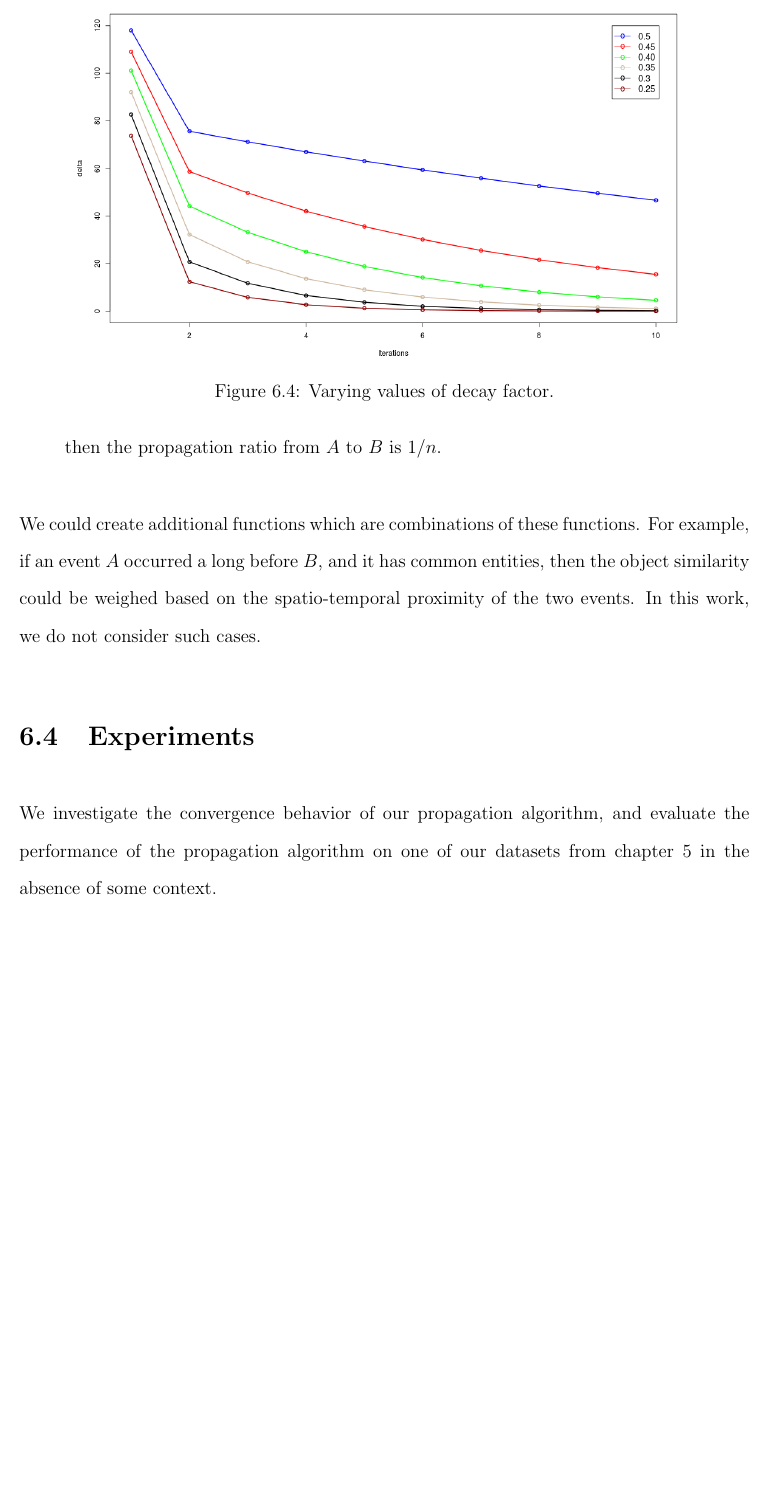
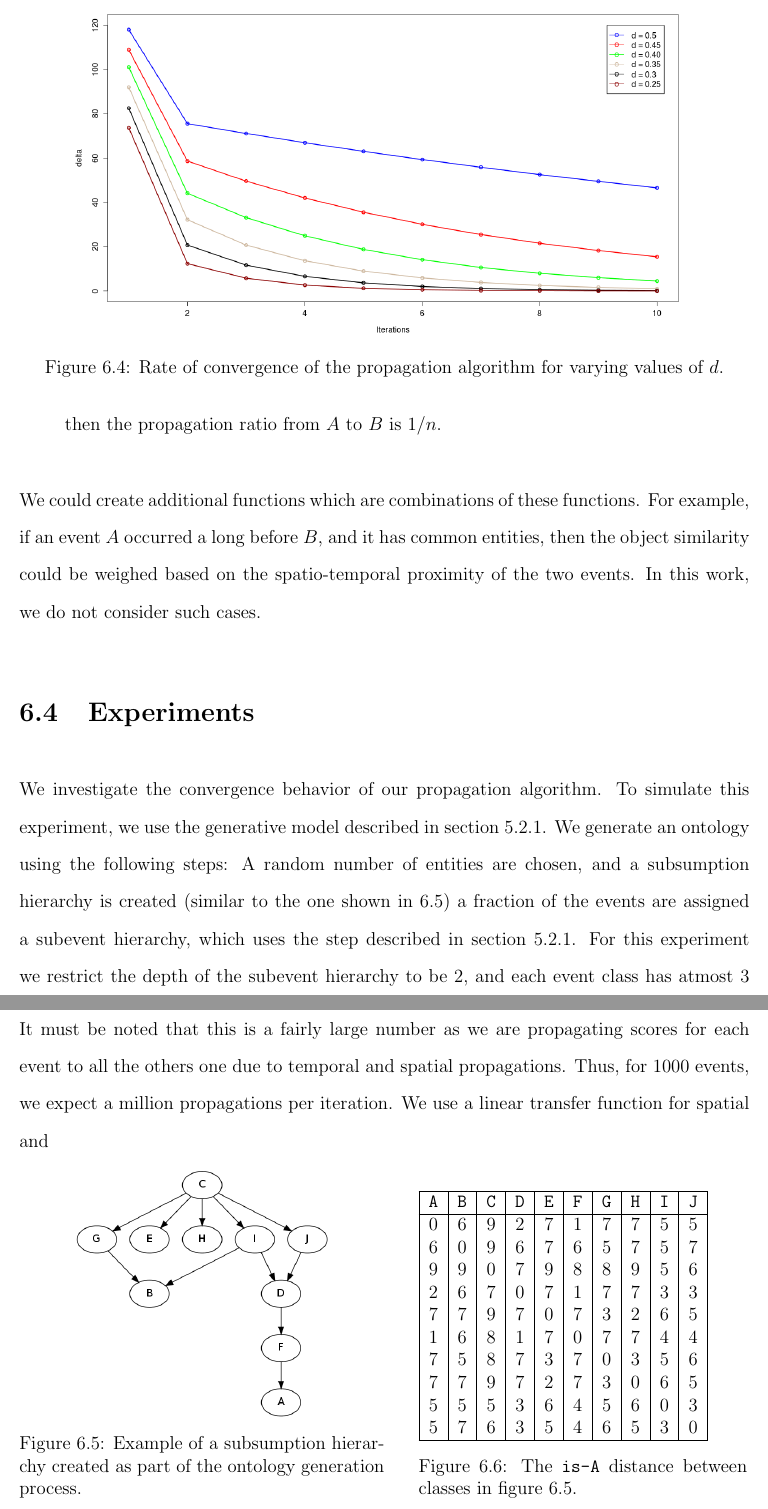
Before and after one commit to dbkeator/dissertation, a LaTeX thesis (thesis.tex, which reads chapter6.tex): part of page 115 of 135 before the commit and two parts of pages 115 and 116 of 136 after it, the two joined at a grey line, cut so that both start at the same text, the shorter picture padded with empty space. Compiled offline with pdfLaTeX.

Commit message:
convergence description

```diff
--- a/chapter6.tex
+++ b/chapter6.tex
@@ -107,11 +107,44 @@ J(A, B) = \frac{A \cap B}{A \cup B} \nonumber
 We could create additional functions which are combinations of these functions. For example, if an event $A$ occurred a long before $B$, and it has common entities, then the object similarity could be weighed based on the spatio-temporal proximity of the two events. In this work, we do not consider such cases.
 
 \section{Experiments}
-We investigate the convergence behavior of our propagation algorithm, and evaluate the performance of the propagation algorithm on one of our datasets from chapter 5 in the absence of some context.
 
 \begin{figure}[t]
 \centering
 \includegraphics[width=0.85\textwidth]{media/chapter6/convergences.png}
-\caption{Varying values of decay factor.}
+\caption{Rate of convergence of the propagation algorithm for varying values of $d$.}
 \label{fig:convergences}
 \end{figure}
+
+We investigate the convergence behavior of our propagation algorithm. To simulate this experiment, we use the generative model described in section \ref{section:generative_models}. We generate an ontology using the following steps: A random number of entities are chosen, and a subsumption hierarchy is created (similar to the one shown in \ref{fig:sample-ontology}) a fraction of the events are assigned a subevent hierarchy, which uses the step described in section \ref{section:generative_models}. For this experiment we restrict the depth of the subevent hierarchy to be 2, and each event class has atmost 3 subevents. Events are instantiated randomly. We generate 1000 events for this experiment. It must be noted that this is a fairly large number as we are propagating scores for each event to all the others one due to temporal and spatial propagations. Thus, for 1000 events, we expect a million propagations per iteration. We use a linear transfer function for spatial and
+
+\begin{figure}[ht]
+\begin{minipage}[b]{0.5\linewidth}
+\centering
+\includegraphics[width=0.7\textwidth]{media/chapter6/sample-ontology.png}
+\caption{Example of a subsumption hierarchy created as part of the ontology generation process.}
+\label{fig:sample-ontology}
+\end{minipage}
+\hspace{0.5cm}
+\begin{minipage}[b]{0.45\linewidth}
+
+\begin{tabular}{ |c|c|c|c|c|c|c|c|c|c| }
+  \hline
+  \texttt{A} & \texttt{B} & \texttt{C} & \texttt{D} & \texttt{E} & \texttt{F} & \texttt{G} & \texttt{H} & \texttt{I} & \texttt{J} \\
+  \hline
+    0  &  6  &  9  &  2  &  7  &  1  &  7  &  7  &  5  &  5 \\
+    6  &  0  &  9  &  6  &  7  &  6  &  5  &  7  &  5  &  7 \\
+    9  &  9  &  0  &  7  &  9  &  8  &  8  &  9  &  5  &  6 \\
+    2  &  6  &  7  &  0  &  7  &  1  &  7  &  7  &  3  &  3 \\
+    7  &  7  &  9  &  7  &  0  &  7  &  3  &  2  &  6  &  5 \\
+    1  &  6  &  8  &  1  &  7  &  0  &  7  &  7  &  4  &  4 \\
+    7  &  5  &  8  &  7  &  3  &  7  &  0  &  3  &  5  &  6 \\
+    7  &  7  &  9  &  7  &  2  &  7  &  3  &  0  &  6  &  5 \\
+    5  &  5  &  5  &  3  &  6  &  4  &  5  &  6  &  0  &  3 \\
+    5  &  7  &  6  &  3  &  5  &  4  &  6  &  5  &  3  &  0 \\
+  \hline
+\end{tabular}
+\caption{The \texttt{is-A} distance between classes in figure \ref{fig:sample-ontology}.}
+\label{tbl:semantic-distance}
+
+\end{minipage}
+\end{figure}
```
Also changed, not shown: chapter5.tex (+1 -0 lines), conclusion.tex (+1 -1 lines), media/chapter6/convergences.png, media/chapter6/sample-ontology.png (added).
